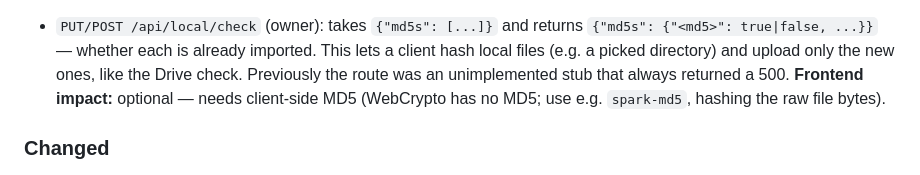
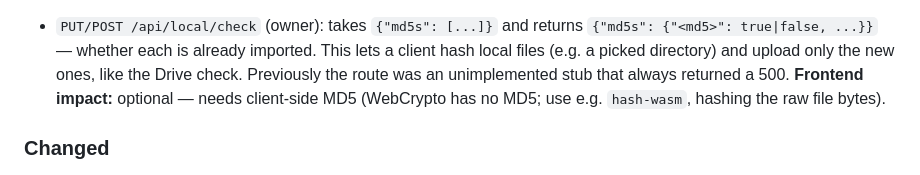
Before and after one commit to msvens/mphotos, a Markdown page: CHANGELOG.md, the part around one of its changes. GitHub-like rendering.

```diff
--- a/CHANGELOG.md
+++ b/CHANGELOG.md
@@ -33,7 +35,7 @@ in the `mphotos-svelte` / `mphotos-ui` frontends.
   files (e.g. a picked directory) and upload only the new ones, like the Drive check.
   Previously the route was an unimplemented stub that always returned a 500.
   **Frontend impact:** optional — needs client-side MD5 (WebCrypto has no MD5;
-  use e.g. `spark-md5`, hashing the raw file bytes).
+  use e.g. `hash-wasm`, hashing the raw file bytes).
 
 ### Changed
 
```
Also changed, not shown: other parts of CHANGELOG.md (+4 -1 lines).
